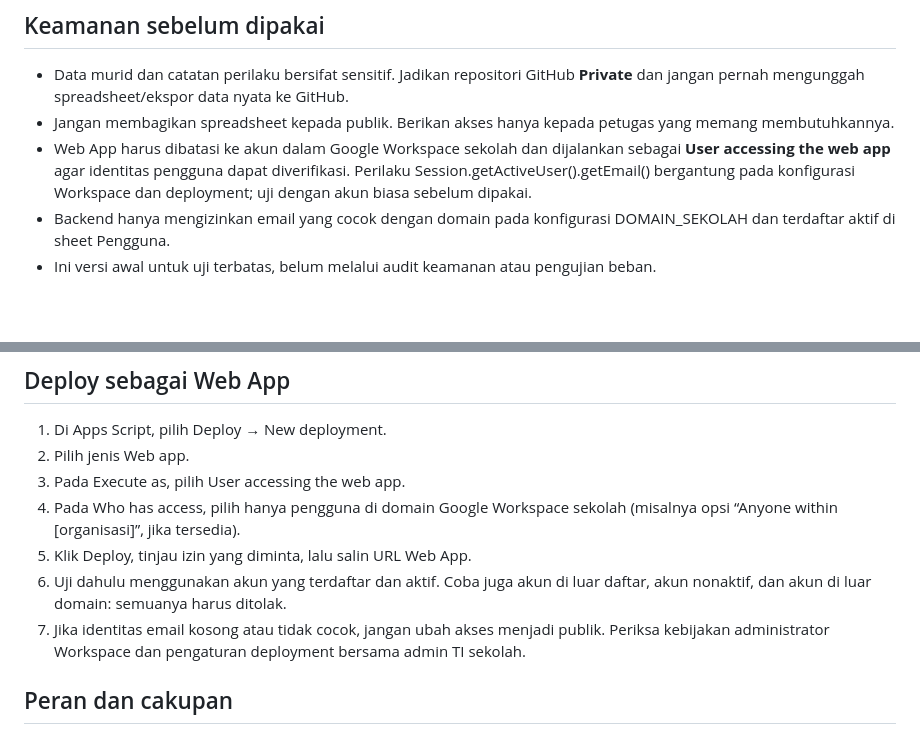
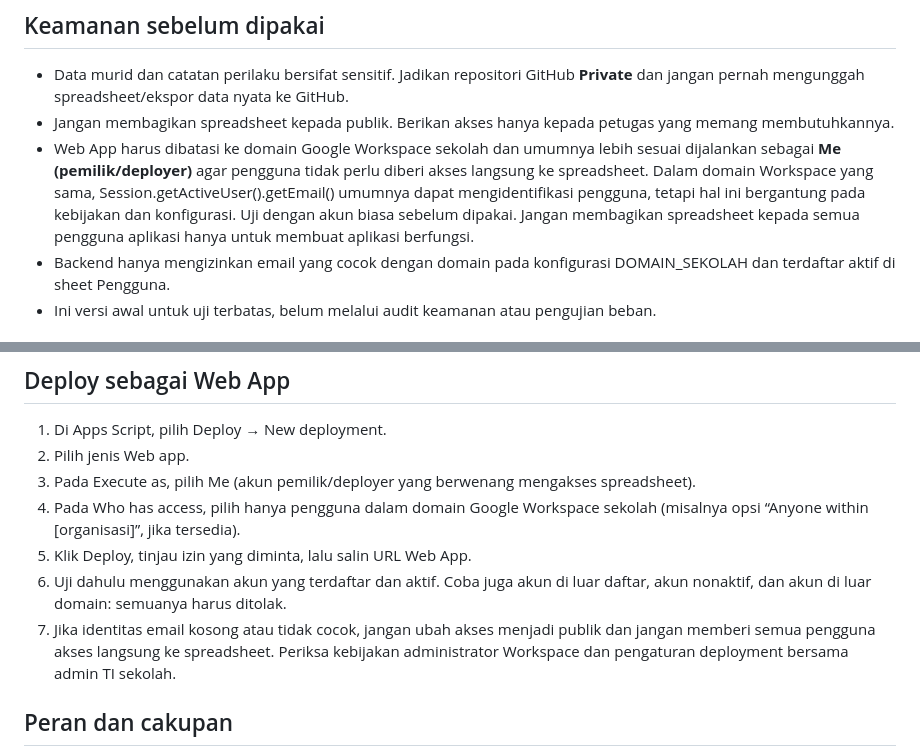
Before and after one commit to sg-mathuniverse/catatan-perilaku, a Markdown page: README.md, 2 parts joined by grey strips. GitHub-like rendering; blank space fills up the shorter version.

Commit message:
Correct deployment guidance to keep spreadsheet access restricted

```diff
--- a/README.md
+++ b/README.md
@@ -6,7 +6,7 @@ Aplikasi awal berbasis Google Apps Script + Google Sheets. Folder apps-script/ b
 
 - Data murid dan catatan perilaku bersifat sensitif. Jadikan repositori GitHub **Private** dan jangan pernah mengunggah spreadsheet/ekspor data nyata ke GitHub.
 - Jangan membagikan spreadsheet kepada publik. Berikan akses hanya kepada petugas yang memang membutuhkannya.
-- Web App harus dibatasi ke akun dalam Google Workspace sekolah dan dijalankan sebagai **User accessing the web app** agar identitas pengguna dapat diverifikasi. Perilaku Session.getActiveUser().getEmail() bergantung pada konfigurasi Workspace dan deployment; uji dengan akun biasa sebelum dipakai.
+- Web App harus dibatasi ke domain Google Workspace sekolah dan umumnya lebih sesuai dijalankan sebagai **Me (pemilik/deployer)** agar pengguna tidak perlu diberi akses langsung ke spreadsheet. Dalam domain Workspace yang sama, Session.getActiveUser().getEmail() umumnya dapat mengidentifikasi pengguna, tetapi hal ini bergantung pada kebijakan dan konfigurasi. Uji dengan akun biasa sebelum dipakai. Jangan membagikan spreadsheet kepada semua pengguna aplikasi hanya untuk membuat aplikasi berfungsi.
 - Backend hanya mengizinkan email yang cocok dengan domain pada konfigurasi DOMAIN_SEKOLAH dan terdaftar aktif di sheet Pengguna.
 - Ini versi awal untuk uji terbatas, belum melalui audit keamanan atau pengujian beban.
 
@@ -41,11 +41,11 @@ Pastikan setiap baris di Pengguna memiliki email Google Workspace yang benar, pe
 
 1. Di Apps Script, pilih Deploy → New deployment.
 2. Pilih jenis Web app.
-3. Pada Execute as, pilih User accessing the web app.
-4. Pada Who has access, pilih hanya pengguna di domain Google Workspace sekolah (misalnya opsi “Anyone within [organisasi]”, jika tersedia).
+3. Pada Execute as, pilih Me (akun pemilik/deployer yang berwenang mengakses spreadsheet).
+4. Pada Who has access, pilih hanya pengguna dalam domain Google Workspace sekolah (misalnya opsi “Anyone within [organisasi]”, jika tersedia).
 5. Klik Deploy, tinjau izin yang diminta, lalu salin URL Web App.
 6. Uji dahulu menggunakan akun yang terdaftar dan aktif. Coba juga akun di luar daftar, akun nonaktif, dan akun di luar domain: semuanya harus ditolak.
-7. Jika identitas email kosong atau tidak cocok, jangan ubah akses menjadi publik. Periksa kebijakan administrator Workspace dan pengaturan deployment bersama admin TI sekolah.
+7. Jika identitas email kosong atau tidak cocok, jangan ubah akses menjadi publik dan jangan memberi semua pengguna akses langsung ke spreadsheet. Periksa kebijakan administrator Workspace dan pengaturan deployment bersama admin TI sekolah.
 
 ## Peran dan cakupan
 
```
